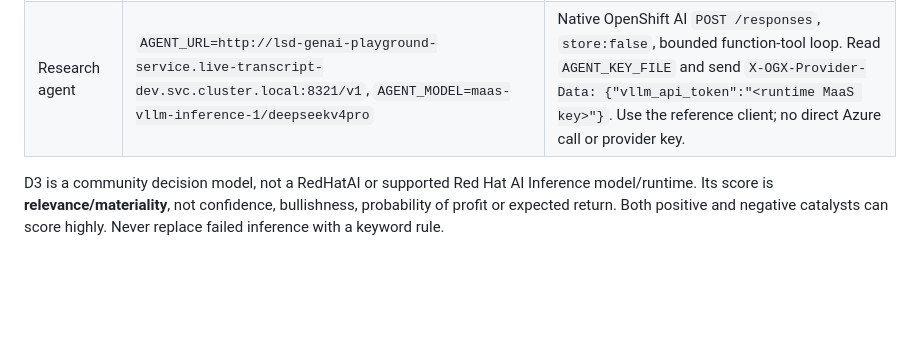
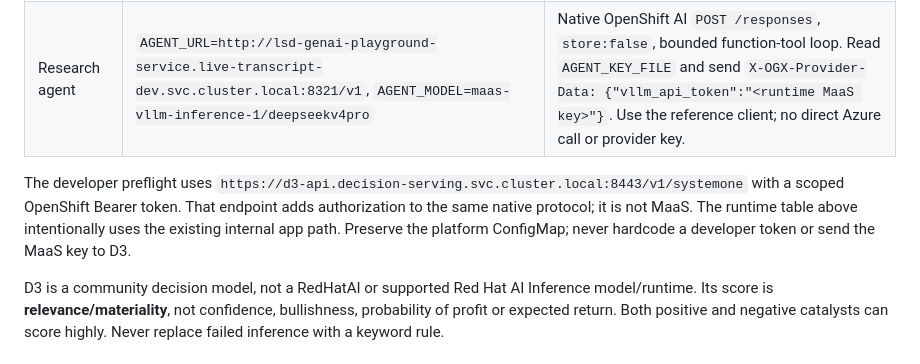
Before and after one commit to fjcloud/go-app-template, a Markdown page: APP_CONTRACT.md, the part around the change. GitHub-like rendering; blank space fills up the shorter version.

Commit message:
Clarify developer model credentials and preserve runtime endpoint configuration

```diff
--- a/APP_CONTRACT.md
+++ b/APP_CONTRACT.md
@@ -22,6 +22,8 @@ The prepared ConfigMap supplies all endpoint/model values. Never invent a URL or
 | --- | --- | --- |
 | Relevance | `DECISION_URL=http://d3-mini.decision-serving.svc.cluster.local:8080/v1/systemone`, `DECISION_MODEL=vllm-sr/d3-mini` | Native System One JSON. `state` contains memo and archived source facts; question `opportunity` has `type:score`, five ordered criteria 0–4, `require_full_input:true`. Validate complete coverage, the five probabilities and expected score; display `score / 4 × 100`. No generated explanation replaces this result. |
 | Research agent | `AGENT_URL=http://lsd-genai-playground-service.live-transcript-dev.svc.cluster.local:8321/v1`, `AGENT_MODEL=maas-vllm-inference-1/deepseekv4pro` | Native OpenShift AI `POST /responses`, `store:false`, bounded function-tool loop. Read `AGENT_KEY_FILE` and send `X-OGX-Provider-Data: {"vllm_api_token":"<runtime MaaS key>"}`. Use the reference client; no direct Azure call or provider key. |
+
+The developer preflight uses `https://d3-api.decision-serving.svc.cluster.local:8443/v1/systemone` with a scoped OpenShift Bearer token. That endpoint adds authorization to the same native protocol; it is not MaaS. The runtime table above intentionally uses the existing internal app path. Preserve the platform ConfigMap; never hardcode a developer token or send the MaaS key to D3.
 
 D3 is a community decision model, not a RedHatAI or supported Red Hat AI Inference model/runtime. Its score is **relevance/materiality**, not confidence, bullishness, probability of profit or expected return. Both positive and negative catalysts can score highly. Never replace failed inference with a keyword rule.
 
```
